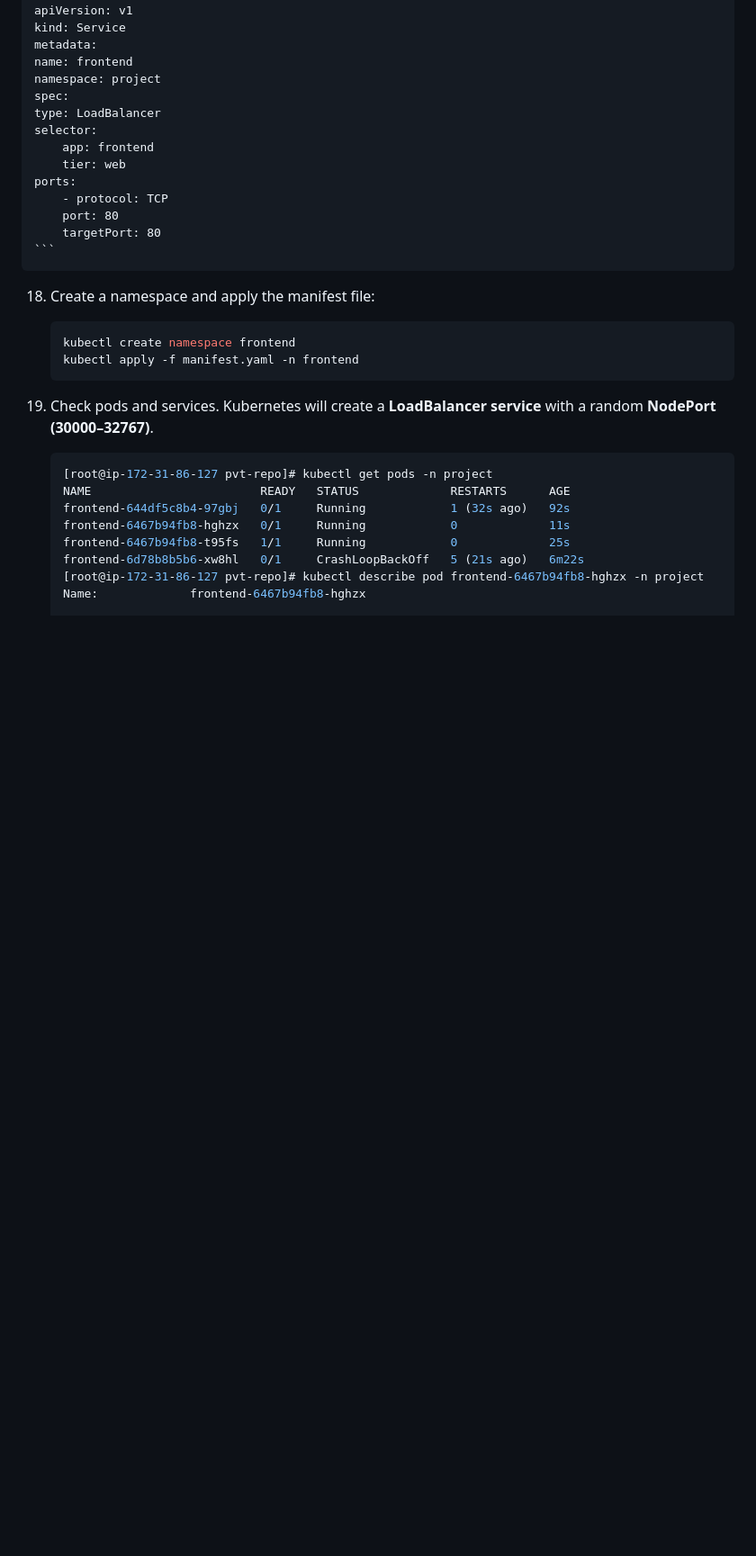
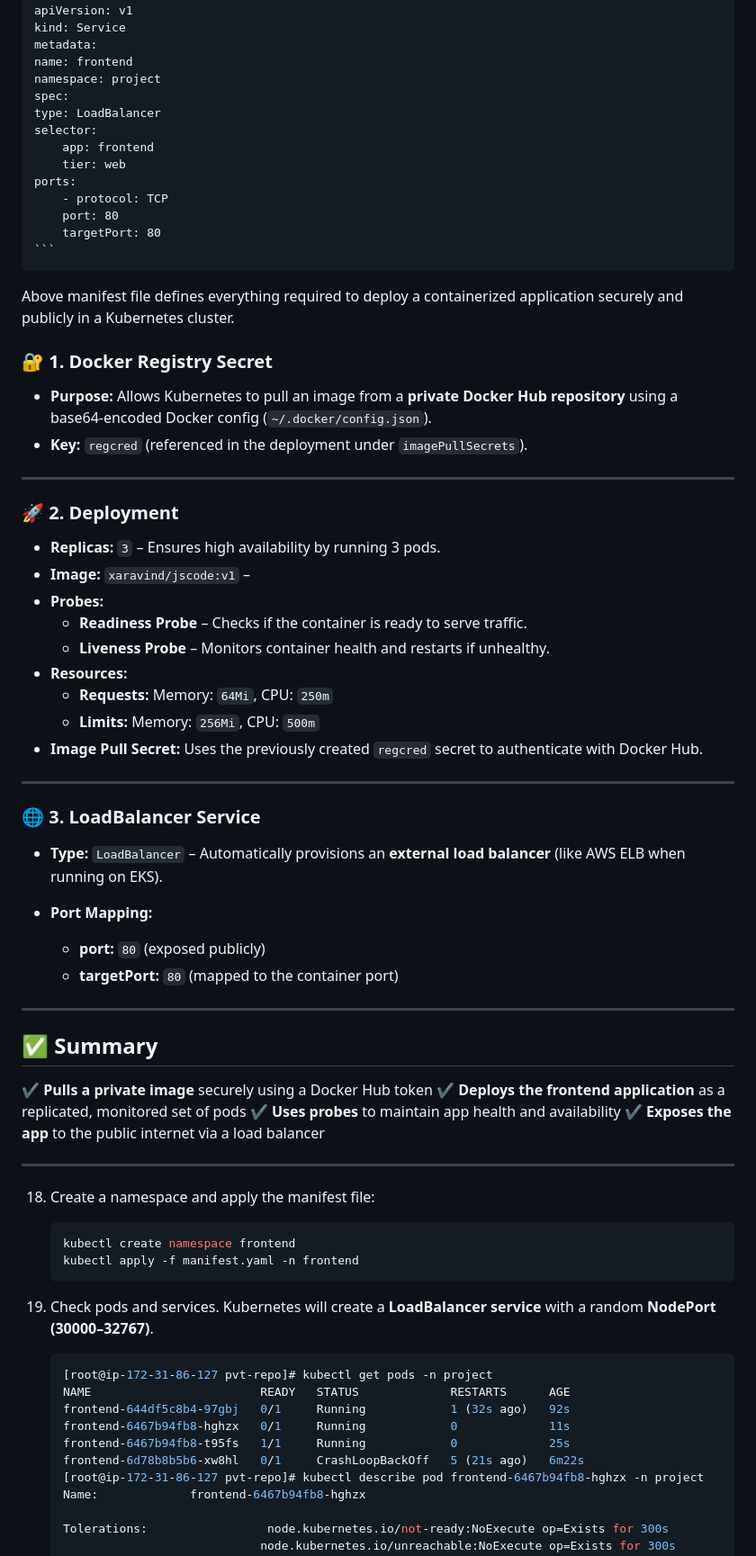
Before and after one commit to xaravind/pvt-repo, a Markdown page: 1.md, the part around the change. Shown: that part at 90% size. Drawn GitHub-style; blank space fills up the shorter version.

````diff
--- a/1.md
+++ b/1.md
@@ -466,6 +466,49 @@ Here’s an improved version of your steps (5–8) with emphasis added on **real
         port: 80
         targetPort: 80
     ```
+Above manifest file defines everything required to deploy a containerized application securely and publicly in a Kubernetes cluster.
+
+### 🔐 1. Docker Registry Secret
+
+* **Purpose:** Allows Kubernetes to pull an image from a **private Docker Hub repository** using a base64-encoded Docker config (`~/.docker/config.json`).
+* **Key:** `regcred` (referenced in the deployment under `imagePullSecrets`).
+
+---
+
+### 🚀 2. Deployment
+
+* **Replicas:** `3` – Ensures high availability by running 3 pods.
+* **Image:** `xaravind/jscode:v1` –
+* **Probes:**
+  * **Readiness Probe** – Checks if the container is ready to serve traffic.
+  * **Liveness Probe** – Monitors container health and restarts if unhealthy.
+* **Resources:**
+  * **Requests:** Memory: `64Mi`, CPU: `250m`
+  * **Limits:** Memory: `256Mi`, CPU: `500m`
+* **Image Pull Secret:** Uses the previously created `regcred` secret to authenticate with Docker Hub.
+
+---
+
+### 🌐 3. LoadBalancer Service
+
+* **Type:** `LoadBalancer` – Automatically provisions an **external load balancer** (like AWS ELB when running on EKS).
+* **Port Mapping:**
+
+  * **port:** `80` (exposed publicly)
+  * **targetPort:** `80` (mapped to the container port)
+
+---
+
+## ✅ Summary
+
+✔️ **Pulls a private image** securely using a Docker Hub token
+✔️ **Deploys the frontend application** as a replicated, monitored set of pods
+✔️ **Uses probes** to maintain app health and availability
+✔️ **Exposes the app** to the public internet via a load balancer
+
+---
+
+
 18. Create a namespace and apply the manifest file:
 
     ```bash
````
